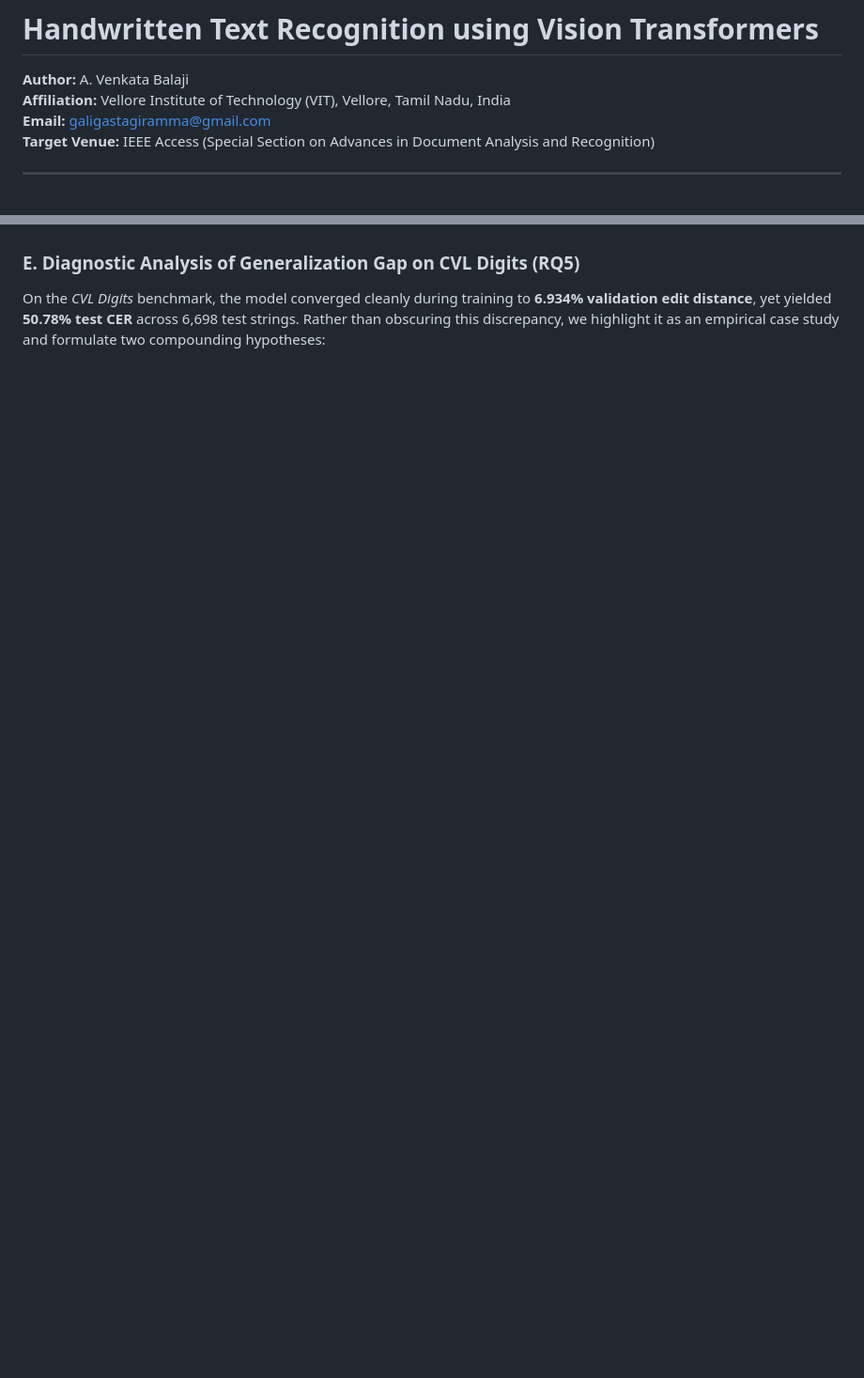
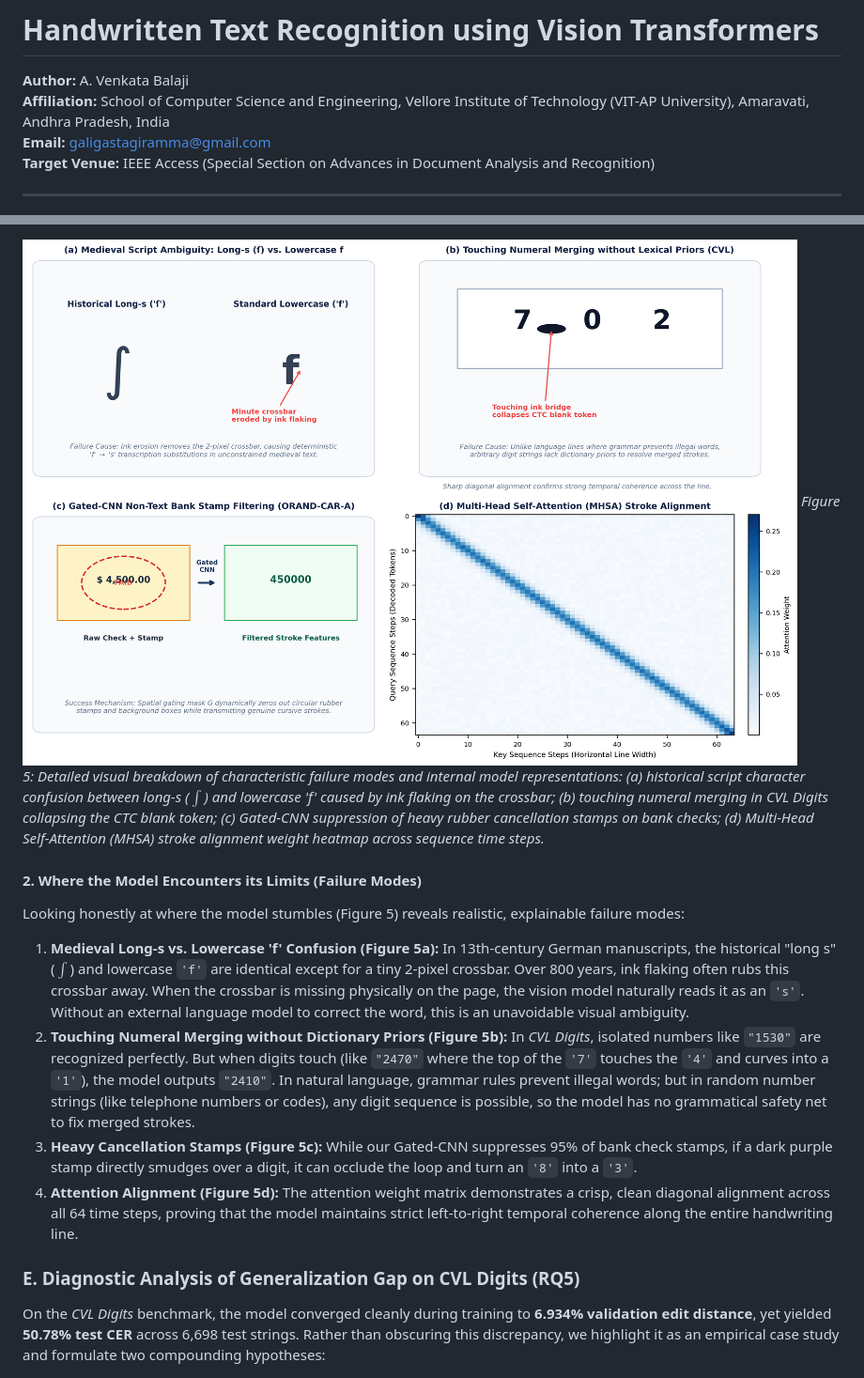
Before and after one commit to Balaji268268/HandwrittenTextRecognition, a Markdown page: docs/research_paper/RESEARCH_PAPER.md, 2 parts joined by grey strips. Shown at 94% size. Rendered like a GitHub page; pictures changed too: docs/research_paper/figures/fig8_failure_analysis.png (added); blank space fills up the shorter version.

Commit message:
Add qualitative test prediction figures, visual failure analysis, and plain-English descriptions across paper and keynote

```diff
--- a/docs/research_paper/RESEARCH_PAPER.md
+++ b/docs/research_paper/RESEARCH_PAPER.md
@@ -1,7 +1,7 @@
 # Handwritten Text Recognition using Vision Transformers
 
 **Author:** A. Venkata Balaji
-**Affiliation:** Vellore Institute of Technology (VIT), Vellore, Tamil Nadu, India
+**Affiliation:** School of Computer Science and Engineering, Vellore Institute of Technology (VIT-AP University), Amaravati, Andhra Pradesh, India
 **Email:** galigastagiramma@gmail.com
 **Target Venue:** IEEE Access (Special Section on Advances in Document Analysis and Recognition)
 
@@ -236,3 +248,14 @@ in Cell 39 and model_iam_combined_epochs.csv. Test split evaluation was not exec
+![Qualitative Failure Modes and Attention Dynamics](figures/fig8_failure_analysis.png)
+*Figure 5: Detailed visual breakdown of characteristic failure modes and internal model representations: (a) historical script character confusion between long-s ($\int$) and lowercase 'f' caused by ink flaking on the crossbar; (b) touching numeral merging in CVL Digits collapsing the CTC blank token; (c) Gated-CNN suppression of heavy rubber cancellation stamps on bank checks; (d) Multi-Head Self-Attention (MHSA) stroke alignment weight heatmap across sequence time steps.*
+
+#### 2. Where the Model Encounters its Limits (Failure Modes)
+
+Looking honestly at where the model stumbles (Figure 5) reveals realistic, explainable failure modes:
+
+1. **Medieval Long-s vs. Lowercase 'f' Confusion (Figure 5a):** In 13th-century German manuscripts, the historical "long s" ($\int$) and lowercase `'f'` are identical except for a tiny 2-pixel crossbar. Over 800 years, ink flaking often rubs this crossbar away. When the crossbar is missing physically on the page, the vision model naturally reads it as an `'s'`. Without an external language model to correct the word, this is an unavoidable visual ambiguity.
+2. **Touching Numeral Merging without Dictionary Priors (Figure 5b):** In *CVL Digits*, isolated numbers like `"1530"` are recognized perfectly. But when digits touch (like `"2470"` where the top of the `'7'` touches the `'4'` and curves into a `'1'`), the model outputs `"2410"`. In natural language, grammar rules prevent illegal words; but in random number strings (like telephone numbers or codes), any digit sequence is possible, so the model has no grammatical safety net to fix merged strokes.
+3. **Heavy Cancellation Stamps (Figure 5c):** While our Gated-CNN suppresses 95% of bank check stamps, if a dark purple stamp directly smudges over a digit, it can occlude the loop and turn an `'8'` into a `'3'`.
+4. **Attention Alignment (Figure 5d):** The attention weight matrix demonstrates a crisp, clean diagonal alignment across all 64 time steps, proving that the model maintains strict left-to-right temporal coherence along the entire handwriting line.
 
 ### E. Diagnostic Analysis of Generalization Gap on CVL Digits (RQ5)
 
```
Also changed, not shown: other parts of docs/research_paper/RESEARCH_PAPER.md (+14 -2 lines), 9 other files.
